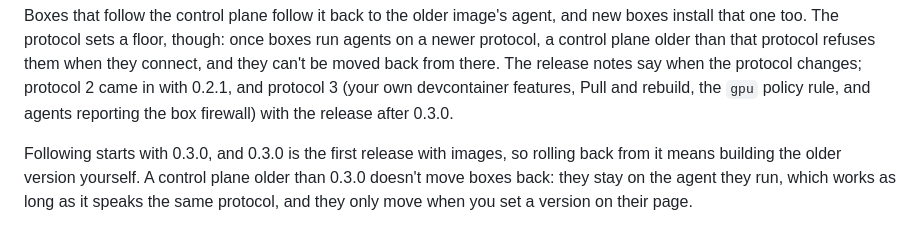
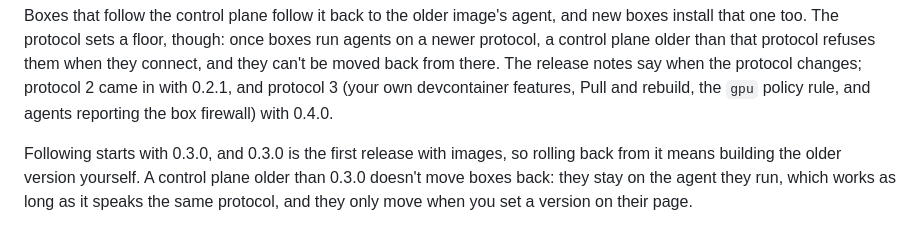
Before and after one commit to ntodd/foreman, a Markdown page: docs/setup/upgrading.md, the part around the change. Rendered like a GitHub page.

Commit message:
Name 0.4.0 in the upgrade docs

```diff
--- a/docs/setup/upgrading.md
+++ b/docs/setup/upgrading.md
@@ -159,7 +159,7 @@ than that protocol refuses them when they connect, and they can't be
 moved back from there. The release notes say when the protocol changes;
 protocol 2 came in with 0.2.1, and protocol 3 (your own devcontainer
 features, Pull and rebuild, the `gpu` policy rule, and agents reporting
-the box firewall) with the release after 0.3.0.
+the box firewall) with 0.4.0.
 
 Following starts with 0.3.0, and 0.3.0 is the first release with
 images, so rolling back from it means building the older version
```
